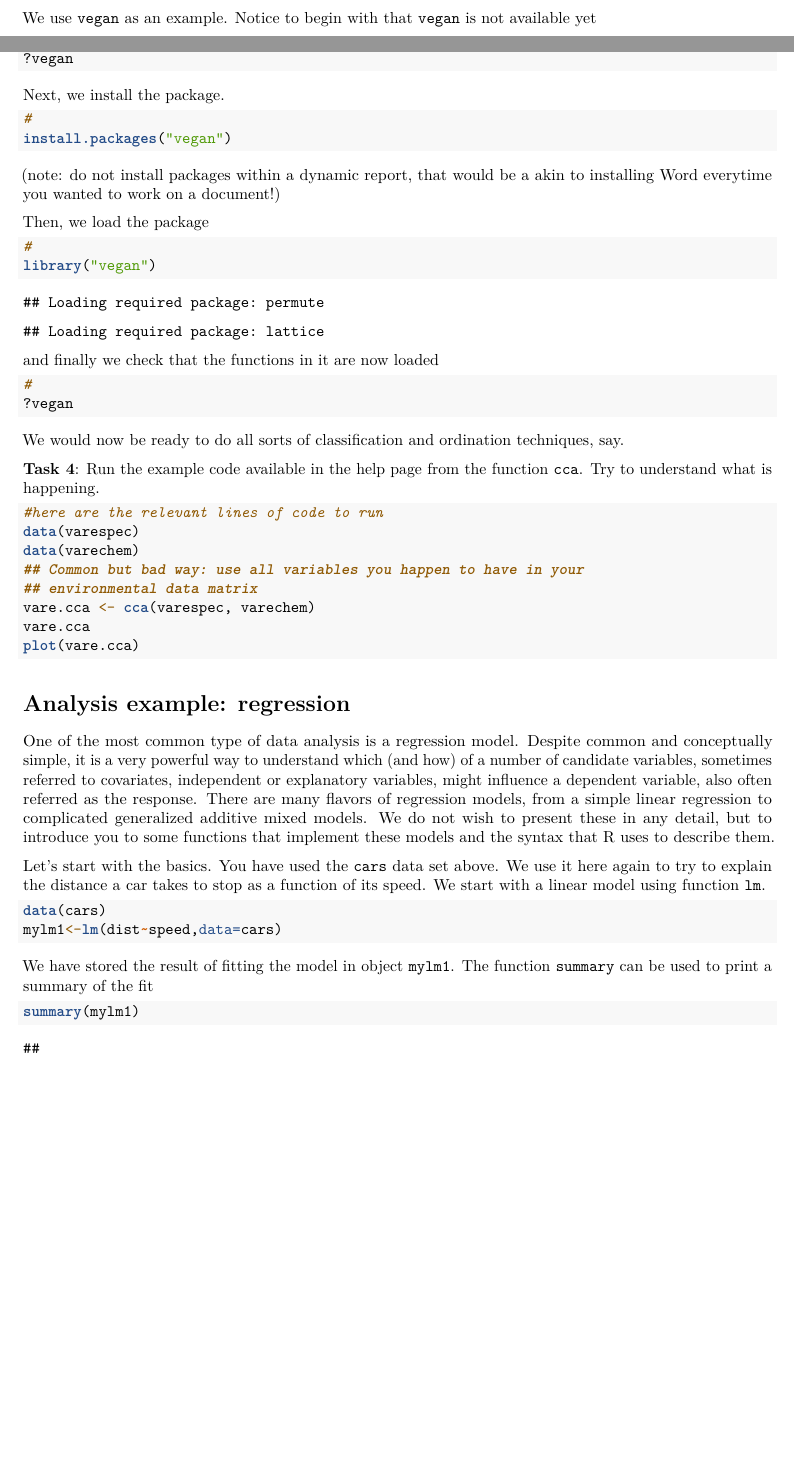
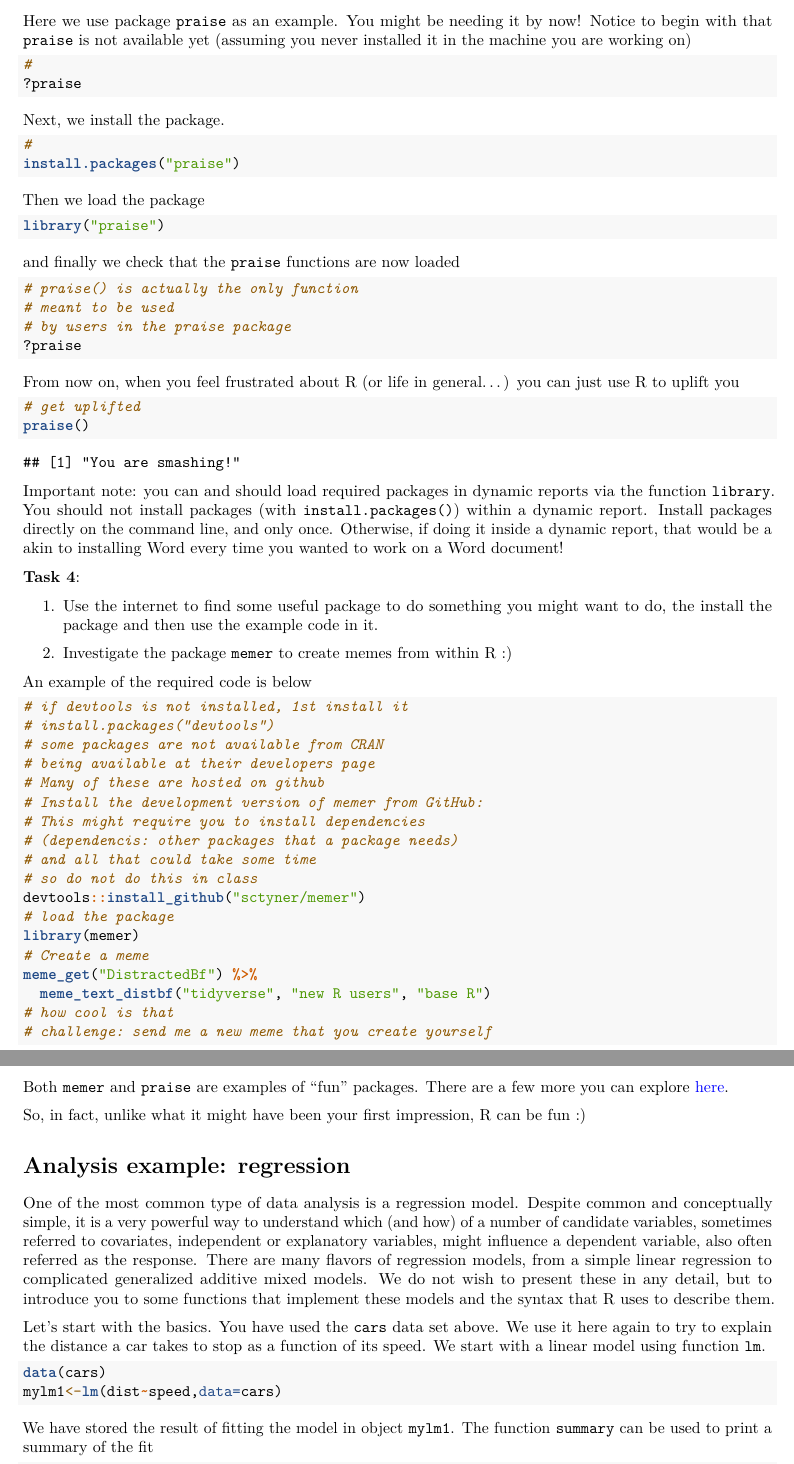
Before and after one commit to TiagoAMarques/AnIntro2RTutorial, an R Markdown document (TAMsIntro2RviaRStudioTutorial.Rmd): two parts of pages 26 and 27 of 35 before the commit and two parts of pages 27 and 28 of 36 after it, joined at a grey line, cut at the place of the change, the shorter picture padded with empty space. Rendered offline with R 4.5, knitr and Pandoc, then LaTeX, with nearby package versions; code that draws random numbers runs with fixed seeds of ours; some code elsewhere in the file could not run offline.

Commit message:
minor edits to tutorial

````diff
--- a/TAMsIntro2RviaRStudioTutorial.Rmd
+++ b/TAMsIntro2RviaRStudioTutorial.Rmd
@@ -722,48 +724,74 @@ After a package is installed it needs to be loaded to be available. In R this is
 
-We use `vegan` as an example. Notice to begin with that `vegan` is not available yet
+Here we use package `praise` as an example. You might be needing it by now! Notice to begin with that `praise` is not available yet (assuming you never installed it in the machine you are working on)
 
 ```{r,eval=FALSE}
 #
-?vegan
+?praise
 ```
 
 Next, we install the package.
 
 ```{r,eval=FALSE}
 #
-install.packages("vegan")
+install.packages("praise")
 ```
 
-(note: do not install packages within a dynamic report, that would be a akin to installing Word everytime you wanted to work on a document!)
+Then we load the package
 
-Then, we load the package
+```{r,message=FALSE,warning=FALSE}
+library("praise")
+```
+
+and finally we check that the `praise` functions  are now loaded
+
+```{r,eval=FALSE}
+# praise() is actually the only function
+# meant to be used
+# by users in the praise package
+?praise
+```
+
+From now on, when you feel frustrated about R (or life in general...) you can just use R to uplift you
 
 ```{r}
-#
-library("vegan")
+# get uplifted
+praise()
 ```
 
-and finally we check that the functions in it are now loaded
+Important note: you can and should load required packages in dynamic reports via the function `library`. You should not install packages (with `install.packages()`) within a dynamic report. Install packages directly on the command line, and only once. Otherwise, if doing it inside a dynamic report, that would be a akin to installing Word every time you wanted to work on a Word document!
+
+**Task 4**:
+
+1. Use the internet to find some useful package to do something you might want to do, the install the package and then use the example code in it.
+
+2. Investigate the package `memer` to create memes from within R :)
+
+An example of the required code is below
 
 ```{r,eval=FALSE}
-#
-?vegan
+# if devtools is not installed, 1st install it
+# install.packages("devtools")
+# some packages are not available from CRAN
+# being available at their developers page
+# Many of these are hosted on github
+# Install the development version of memer from GitHub:
+# This might require you to install dependencies
+# (dependencis: other packages that a package needs)
+# and all that could take some time
+# so do not do this in class
+devtools::install_github("sctyner/memer")
+# load the package
+library(memer)
+# Create a meme
+meme_get("DistractedBf") %>%
+  meme_text_distbf("tidyverse", "new R users", "base R")
+# how cool is that
+# challenge: send me a new meme that you create yourself
 ```
 
-We would now be ready to do all sorts of classification and ordination techniques, say.
+Both `memer` and `praise` are examples of "fun" packages. There are a few more you can explore [here](https://medium.com/geekculture/15-fun-r-packages-you-may-not-know-of-fb25a9dcd627).
 
-**Task 4**: Run the example code available in the help page from the function `cca`. Try to understand what is happening.
-
-```{r,eval=FALSE}
-#here are the relevant lines of code to run
-data(varespec)
-data(varechem)
-## Common but bad way: use all variables you happen to have in your
-## environmental data matrix
-vare.cca <- cca(varespec, varechem)
-vare.cca
-plot(vare.cca)
-```
+So, in fact, unlike what it might have been your first impression, R can be fun :)
 
 # Analysis example: regression
 
````
Also changed, not shown: tmp-pdfcrop-19932.tex (added), TAMsIntro2RviaRStudioTutorial.Rmd (8 more changed lines), 1 other file.
